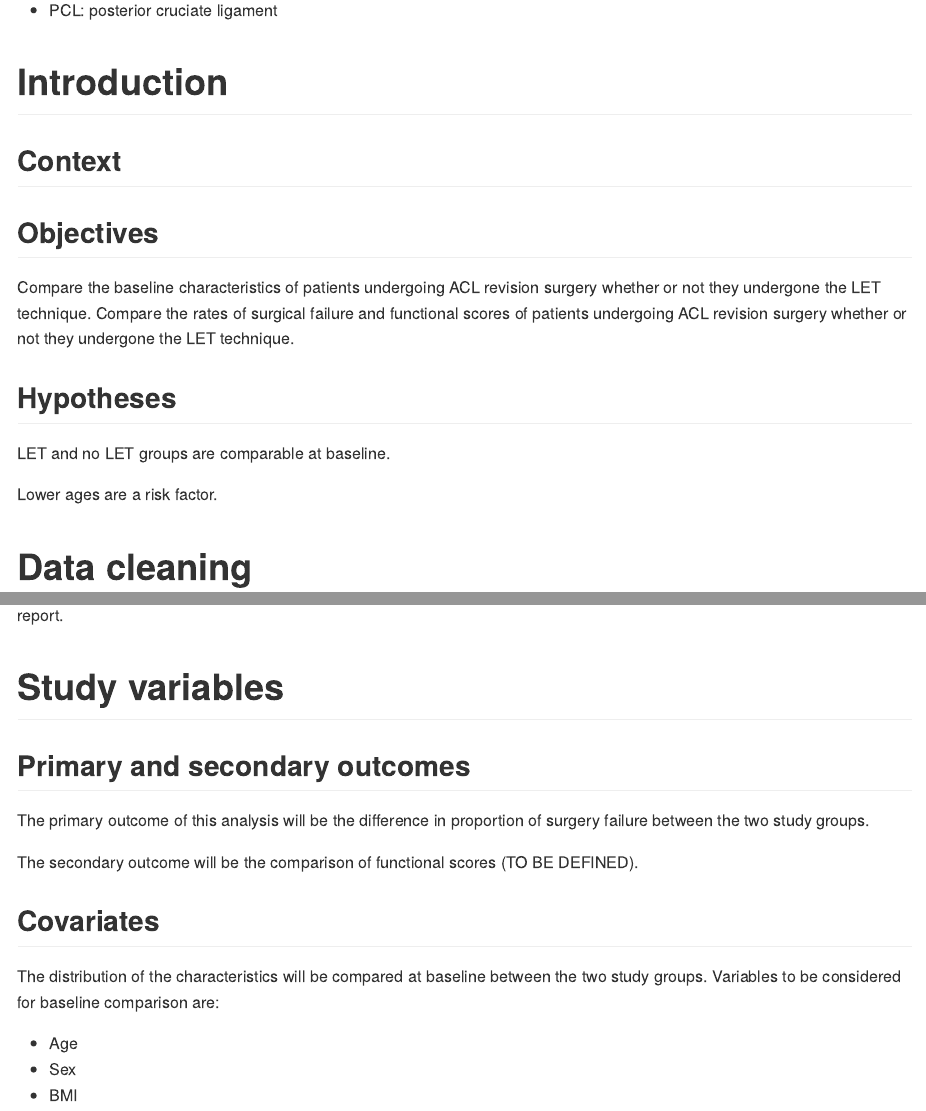
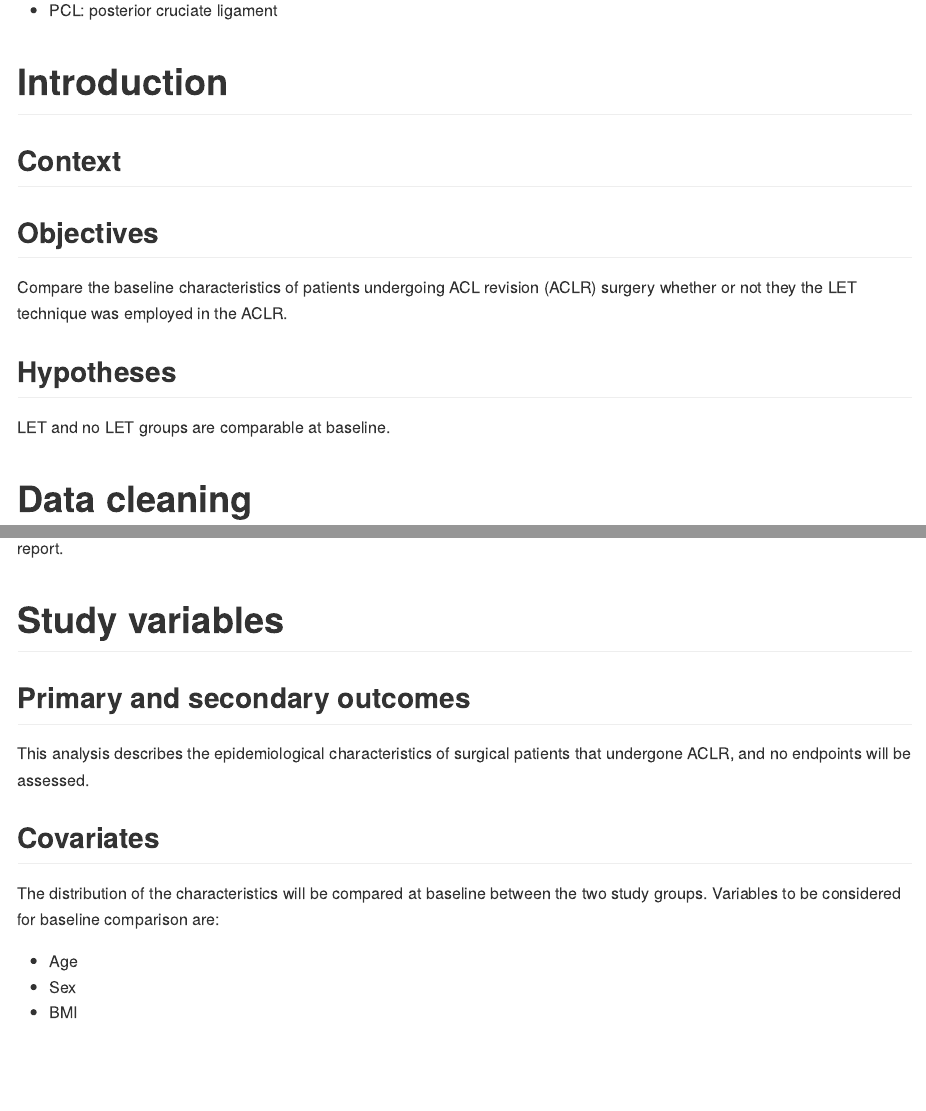
Before and after one commit to philsf-biostat/SAR-2021-004-TV, an R Markdown document (report/SAP-2021-004-TV-v01.Rmd): the page in a window 1100 px wide, from 440 px down, and a second part further down, joined at a grey line. The pictures show the output file report/SAP-2021-004-TV-v01.md that the author committed with the source, drawn offline in the style of GitHub.

Commit message:
scope of SAR reduced after client conference

```diff
--- a/report/SAP-2021-004-TV-v01.Rmd
+++ b/report/SAP-2021-004-TV-v01.Rmd
@@ -65,14 +65,11 @@ kable(history)
 
 ## Objectives
 
-Compare the baseline characteristics of patients undergoing ACL revision surgery whether or not they undergone the LET technique.
-Compare the rates of surgical failure and functional scores of patients undergoing ACL revision surgery whether or not they undergone the LET technique.
+Compare the baseline characteristics of patients undergoing ACL revision (ACLR) surgery whether or not they the LET technique was employed in the ACLR.
 
 ## Hypotheses
 
 LET and no LET groups are comparable at baseline.
-
-Lower ages are a risk factor.
 
 # Data cleaning
 
@@ -125,9 +122,7 @@ The analytical dataset will be included in the private version of the report, an
 
 ## Primary and secondary outcomes
 
-The primary outcome of this analysis will be the difference in proportion of surgery failure between the two study groups.
-
-The secondary outcome will be the comparison of functional scores (TO BE DEFINED).
+This analysis describes the epidemiological characteristics of surgical patients that undergone ACLR, and no endpoints will be assessed.
 
 ## Covariates
 
```
Also changed, not shown: report/SAP-2021-004-TV-v01.md.
